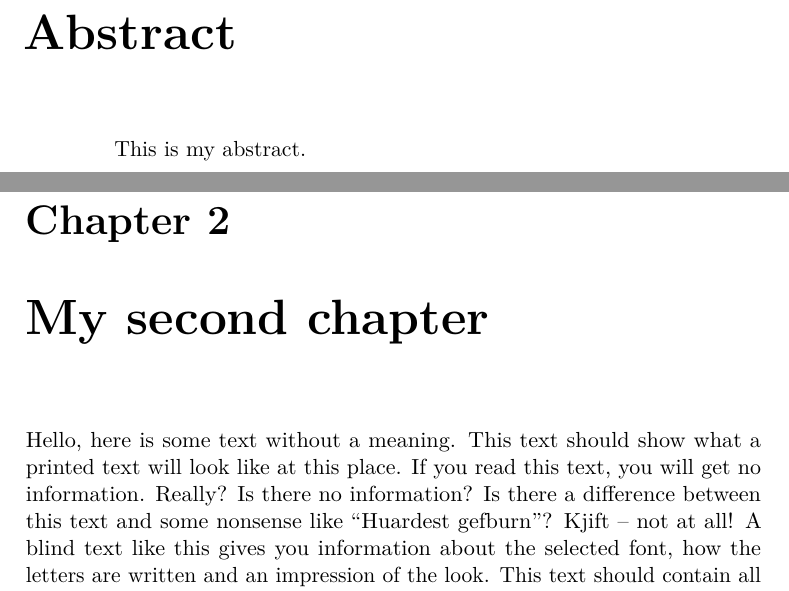
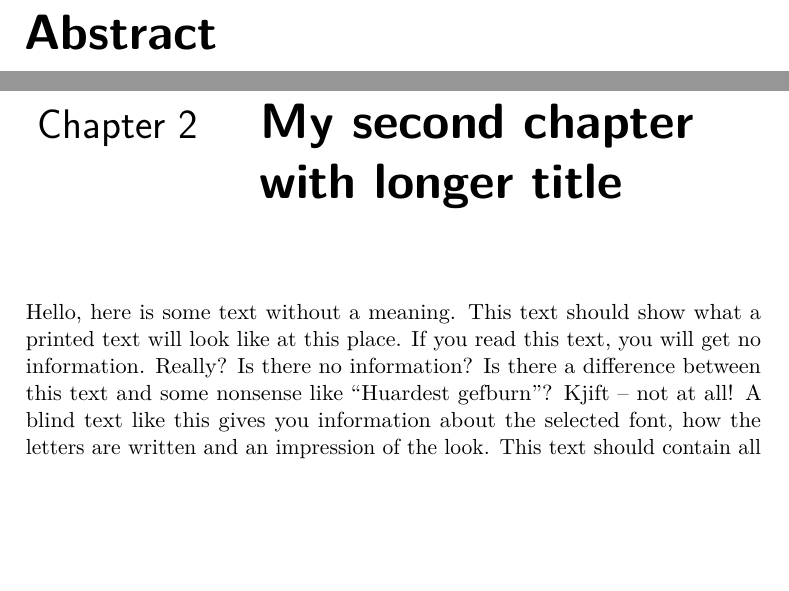
Before and after one commit to Arkh42/UMONS_latex, a LaTeX thesis (umons-Thesis/template__pdflatex.tex, which reads umons-Thesis/umons-Thesis.cls): two parts of pages 3 and 13 of 22, joined at a grey line, cut so that both start at the same text, the shorter picture padded with empty space. Compiled offline with pdfLaTeX.

Commit message:
Update of the 'umons-Thesis' class: - load Computer Modern of bold small caps when Latin Modern is used and compiling with pdflatex - update the umons page style to change the chapter page style from plain to empty - define the umons chapterstyle and headstyle - define the quenon headstyle

```diff
--- a/umons-Thesis/template__pdflatex.tex
+++ b/umons-Thesis/template__pdflatex.tex
@@ -22,32 +22,8 @@
 ]{umons-Thesis}%
 
 % Styles
-\headstyles{default}
+\headstyles{umons}
 \pagestyle{umons}
-
-%\chapterstyle{hangnum}
-%\chapterstyle{bianchi}
-%\chapterstyle{bringhurst}
-%\chapterstyle{brotherton}
-%\chapterstyle{chappell}
-%\chapterstyle{crosshead}
-%\chapterstyle{dash}
-%\chapterstyle{demo2}
-%\chapterstyle{demo3}
-%\chapterstyle{dowding}
-%\chapterstyle{ell}
-%\chapterstyle{ger}
-%\chapterstyle{komalike}
-%\chapterstyle{lyhne}
-%\chapterstyle{madsen}
-%\chapterstyle{ntglike}
-%\chapterstyle{pedersen}
-%\chapterstyle{southall}
-%\chapterstyle{tandh}
-%\chapterstyle{	thatcher}
-%\chapterstyle{veelo}
-%\chapterstyle{verville}
-%\chapterstyle{wilsondob}
 
 
 % Language and typography
@@ -155,7 +131,7 @@
 \frontmatter
 
 	\begin{umonsThesisAbstract}
-		This is my abstract.
+		\lipsum[1-2]
 	\end{umonsThesisAbstract}
 
 
@@ -209,7 +185,7 @@
 				\blindtext
 
 
-	\chapter{My second chapter}
+	\chapter{My second chapter with longer title}
 
 		\Blindtext[16]
 
--- a/umons-Thesis/umons-Thesis.cls
+++ b/umons-Thesis/umons-Thesis.cls
@@ -123,6 +123,7 @@
 			\newcommand*{\memfontfamily}{lmr}
 			\newcommand*{\memfontenc}{T1}
 			\newcommand*{\memfontpack}{lmodern}
+			\RequirePackage{fix-cm}
 		}{}
 		\ifdefstring{\umonsThesis@fontname}{newcentury}{% if true
 			\ClassInfo{umons-Thesis}{Font: New Century Schoolbook}
@@ -218,6 +219,10 @@
 
 % Load inputenc if necessary
 \ifboolexpr{ not bool{luatex} and bool{pdf} }{%true
+	\ifdefstring{\umonsThesis@fontname}{latinmodern}{% if true
+		\DeclareFontShape{T1}{lmr}{b}{sc}{<->ssub*cmr/bx/sc}{}
+		\DeclareFontShape{T1}{lmr}{bx}{sc}{<->ssub*cmr/bx/sc}{}
+	}{}
 	\RequirePackage[utf8]{inputenc}
 }{%false
 }
@@ -342,19 +347,80 @@
 \makeheadrule{umons}{\textwidth}{\normalrulethickness}
 \makeoddhead{umons}{\rightmark}{}{\thepage}
 \makeevenhead{umons}{\thepage}{}{\leftmark}
+\makeoddfoot{umons}{}{}{}
 
 \makepsmarks{umons}{%
 	\nouppercaseheads
 	\createmark{chapter}{both}{nonumber}{}{}
 	\clearmark{section}
+	\aliaspagestyle{chapter}{empty}
 }
 
-% Commands definition
-% -------------------
-%\newcommand*{cmd}{def}
-%\renewcommand*{cmd}{def}
-%\DeclareRobustCommand*{cmd}{def}
-%
-%\newcommand{cmd}{def}
-%\renewcommand{cmd}{def}
-%\DeclareRobustCommand{cmd}{def}
+
+% Styles: chapter heading
+% -----------------------
+
+% umons chapterstyle
+\newif\ifchapternonum
+\makechapterstyle{umons}{%
+	% Set the fonts
+	\renewcommand{\chapnamefont}{\sffamily\huge\mdseries}%
+	\renewcommand{\chapnumfont}{\chapnamefont}%
+	\renewcommand{\chaptitlefont}{\sffamily\Huge\bfseries\raggedright}%
+	% Erase print commands because everything will be printed by \printchaptertitle
+	\renewcommand{\printchaptername}{}
+	\renewcommand{\printchapternum}{}
+	\renewcommand{\printchapternonum}{\chapternonumtrue}
+	\renewcommand{\afterchapternum}{}%
+	% Format the print
+	\renewcommand{\printchaptertitle}[1]{%
+		\noindent%
+		\ifchapternonum
+			\chaptitlefont ##1
+		\else
+			\begin{tabularx}{\textwidth}{lX}%
+				\mbox{\chapnamefont\@chapapp\space\chapnumfont\thechapter\hspace*{1em}} &
+				\parbox[t]{\linewidth}{\chaptitlefont ##1}
+			\end{tabularx}
+		\fi
+	}
+}
+
+
+% Styles: headings
+% ----------------
+
+% umons headstyle
+\makeheadstyles{umons}{%
+	% chapter
+	\chapterstyle{umons}
+	% section
+	\setsecheadstyle{\sffamily\Large\bfseries\raggedright}%
+	% subsection
+	\setsubsecheadstyle{\sffamily\large\mdseries\raggedright}%
+	% subsubsection
+	\setsubsubsecheadstyle{\sffamily\normalsize\mdseries\raggedright}%
+	% paragraph
+	\setafterparaskip{-1em}%
+	\setparaheadstyle{\sffamily\normalsize\slshape}%
+	% subparagraph
+	\setaftersubparaskip{-1em}%
+	\setsubparaheadstyle{\sffamily\normalsize\itshape}%
+}
+
+% quenon headstyle
+\makeheadstyles{quenon}{%
+	% chapter
+	% section
+	\setsecheadstyle{\Large\bfseries\scshape\raggedright}%
+	% subsection
+	\setsubsecheadstyle{\large\bfseries\raggedright}%
+	% subsubsection
+	\setsubsubsecheadstyle{\normalfont\normalsize\bfseries\raggedright}%
+	% paragraph
+	\setafterparaskip{-1em}%
+	\setparaheadstyle{\normalfont\normalsize\slshape\addperiod}%
+	% subparagraph
+	\setaftersubparaskip{-1em}%
+	\setsubparaheadstyle{\normalfont\normalsize\itshape\addperiod}%
+}
```
Also changed, not shown: umons-Thesis/styles/template__headstyles_quenon__pdflatex.pdf (added), umons-Thesis/styles/template__headstyles_umons__pdflatex.pdf (added), umons-Thesis/umons-Thesis.cls (4 more changed lines).
